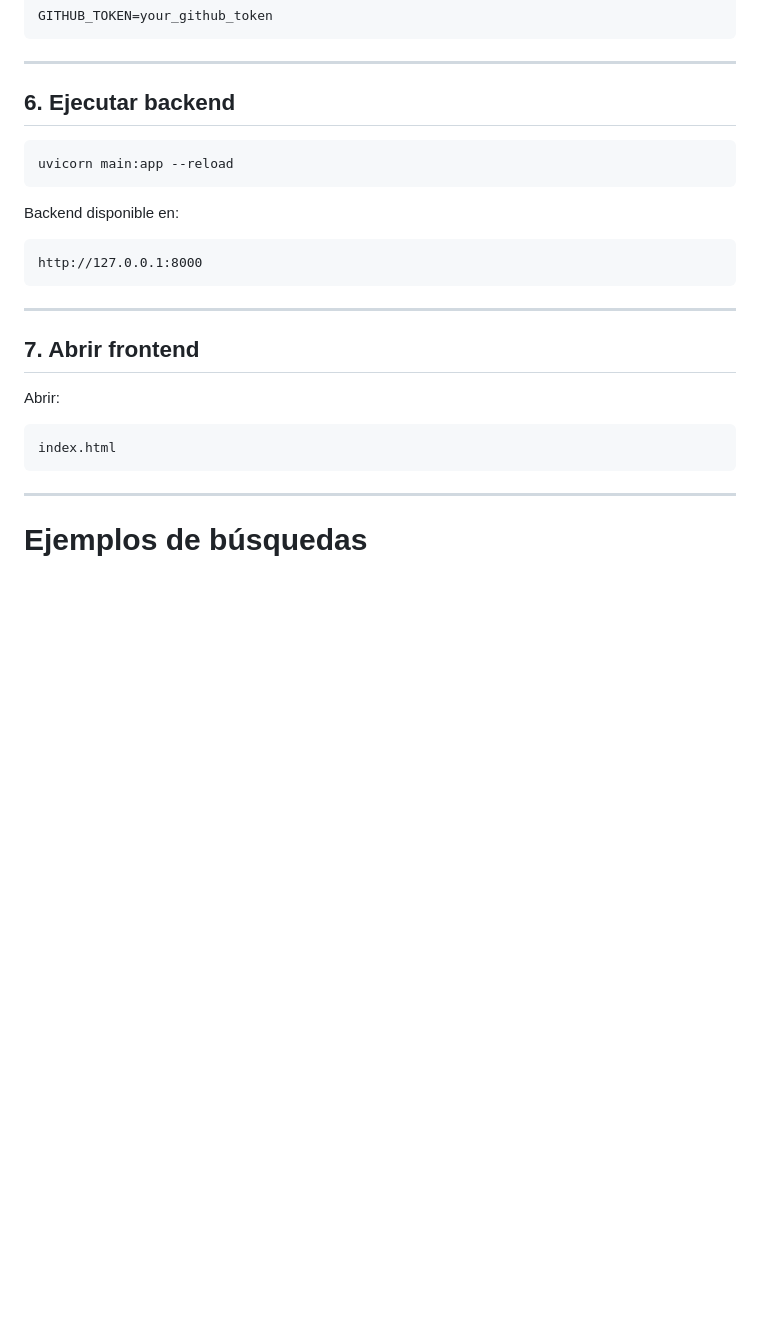
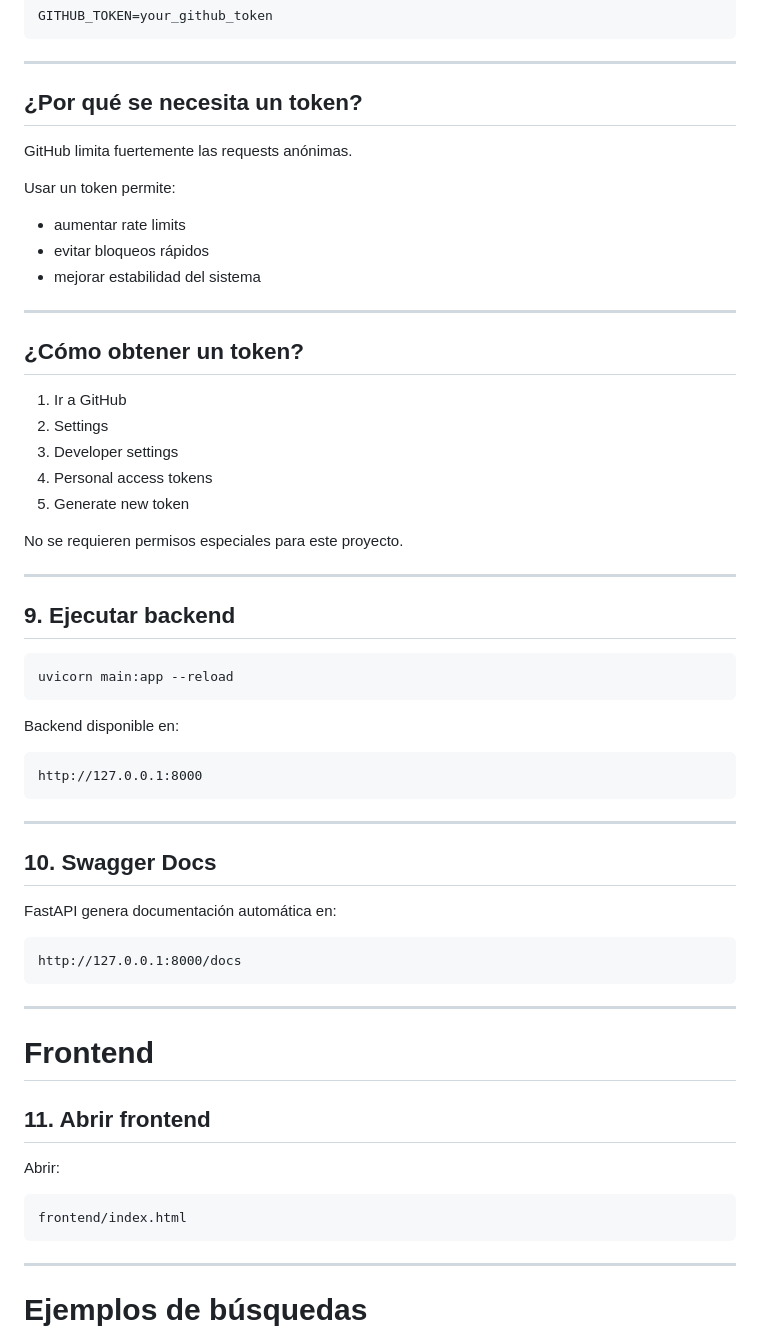
Before and after one commit to Damnger024/zafirus-repository-search, a Markdown page: README.md, the part around one of its changes. GitHub-like rendering; blank space fills up the shorter version.

````diff
--- a/README.md
+++ b/README.md
@@ -473,7 +528,31 @@ GITHUB_TOKEN=your_github_token
 
 ---
 
-## 6. Ejecutar backend
+## ¿Por qué se necesita un token?
+
+GitHub limita fuertemente las requests anónimas.
+
+Usar un token permite:
+
+- aumentar rate limits
+- evitar bloqueos rápidos
+- mejorar estabilidad del sistema
+
+---
+
+## ¿Cómo obtener un token?
+
+1. Ir a GitHub
+2. Settings
+3. Developer settings
+4. Personal access tokens
+5. Generate new token
+
+No se requieren permisos especiales para este proyecto.
+
+---
+
+## 9. Ejecutar backend
 
 ```bash
 uvicorn main:app --reload
@@ -487,12 +566,24 @@ http://127.0.0.1:8000
 
 ---
 
-## 7. Abrir frontend
+## 10. Swagger Docs
+
+FastAPI genera documentación automática en:
+
+```text
+http://127.0.0.1:8000/docs
+```
+
+---
+
+# Frontend
+
+## 11. Abrir frontend
 
 Abrir:
 
 ```text
-index.html
+frontend/index.html
 ```
 
 ---
````
Also changed, not shown: other parts of README.md (+77 -22 lines).
